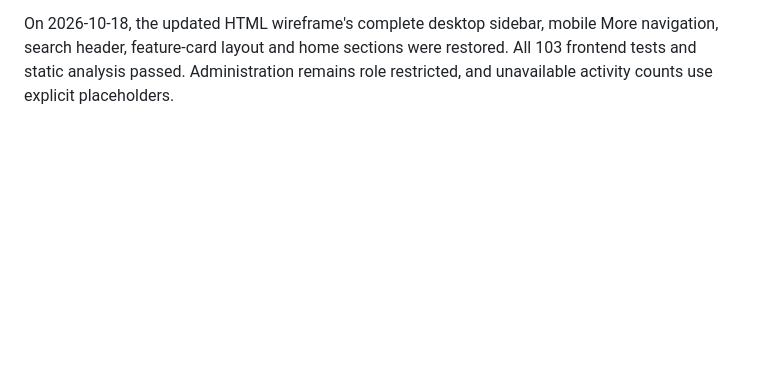
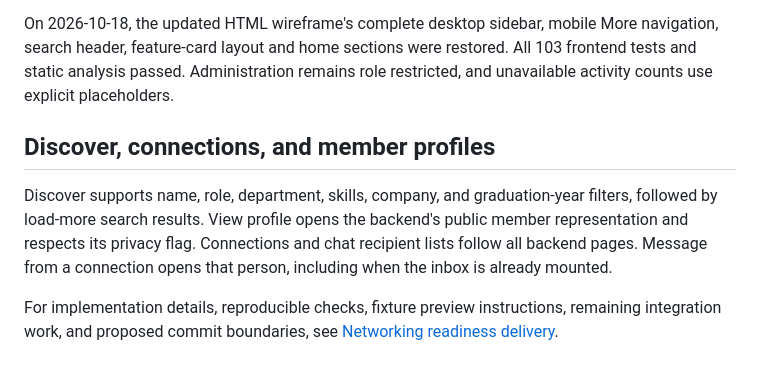
Before and after one commit to aymannondiny/SPL-II_UniConnect, a Markdown page: code/frontend/README.md, the part around the change. GitHub-like rendering; blank space fills up the shorter version.

Commit message:
docs(frontend): document networking verification and integration limits

```diff
--- a/code/frontend/README.md
+++ b/code/frontend/README.md
@@ -212,3 +212,15 @@ On 2026-10-18, the updated HTML wireframe's complete desktop sidebar, mobile Mor
 navigation, search header, feature-card layout and home sections were restored.
 All 103 frontend tests and static analysis passed. Administration remains role
 restricted, and unavailable activity counts use explicit placeholders.
+
+## Discover, connections, and member profiles
+
+Discover supports name, role, department, skills, company, and graduation-year
+filters, followed by load-more search results. View profile opens the backend's
+public member representation and respects its privacy flag. Connections and
+chat recipient lists follow all backend pages. Message from a connection opens
+that person, including when the inbox is already mounted.
+
+For implementation details, reproducible checks, fixture preview instructions,
+remaining integration work, and proposed commit boundaries, see
+[Networking readiness delivery](../../docs/FRONTEND_NETWORKING_DELIVERY.md).
```
Also changed, not shown: docs/FRONTEND_NETWORKING_DELIVERY.md (added, +120 -0 lines), docs/README.md (+6 -0 lines).
